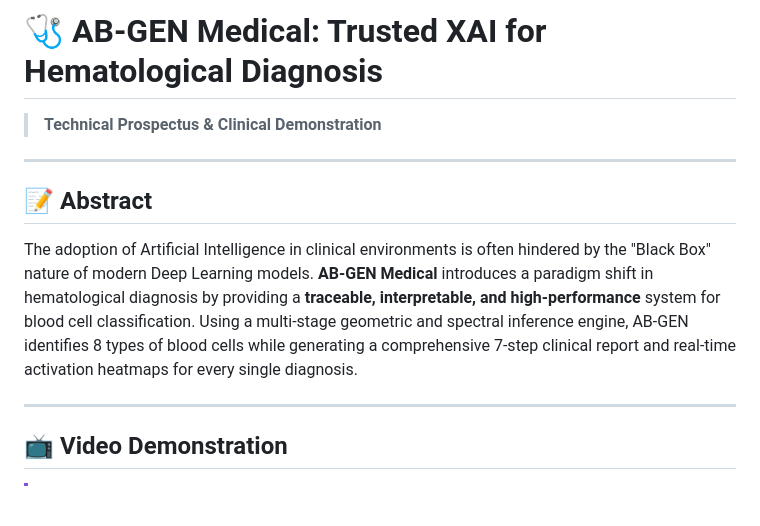
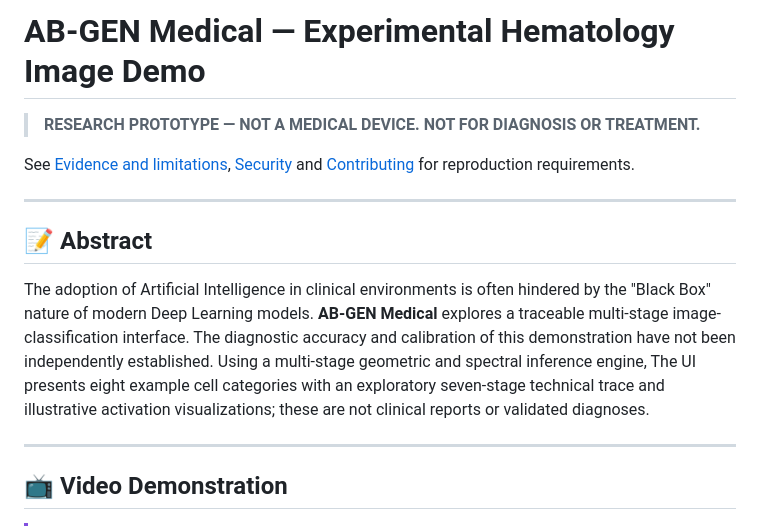
Before and after one commit to msrobotika/AB-GEN-MEDICAL-DEMO., a Markdown page: README.md, the part around one of its changes. Drawn GitHub-style; blank space fills up the shorter version.

```diff
--- a/README.md
+++ b/README.md
@@ -1,10 +1,13 @@
-# 🩺 AB-GEN Medical: Trusted XAI for Hematological Diagnosis
-> **Technical Prospectus & Clinical Demonstration**
+# AB-GEN Medical — Experimental Hematology Image Demo
+> **RESEARCH PROTOTYPE — NOT A MEDICAL DEVICE. NOT FOR DIAGNOSIS OR TREATMENT.**
+
+
+See [Evidence and limitations](EVIDENCE_STATUS.md), [Security](SECURITY.md) and [Contributing](CONTRIBUTING.md) for reproduction requirements.
 
 ---
 
 ## 📝 Abstract
-The adoption of Artificial Intelligence in clinical environments is often hindered by the "Black Box" nature of modern Deep Learning models. **AB-GEN Medical** introduces a paradigm shift in hematological diagnosis by providing a **traceable, interpretable, and high-performance** system for blood cell classification. Using a multi-stage geometric and spectral inference engine, AB-GEN identifies 8 types of blood cells while generating a comprehensive 7-step clinical report and real-time activation heatmaps for every single diagnosis.
+The adoption of Artificial Intelligence in clinical environments is often hindered by the "Black Box" nature of modern Deep Learning models. **AB-GEN Medical** explores a traceable multi-stage image-classification interface. The diagnostic accuracy and calibration of this demonstration have not been independently established. Using a multi-stage geometric and spectral inference engine, The UI presents eight example cell categories with an exploratory seven-stage technical trace and illustrative activation visualizations; these are not clinical reports or validated diagnoses.
 
 ---
 
```
Also changed, not shown: other parts of README.md (+17 -17 lines).
